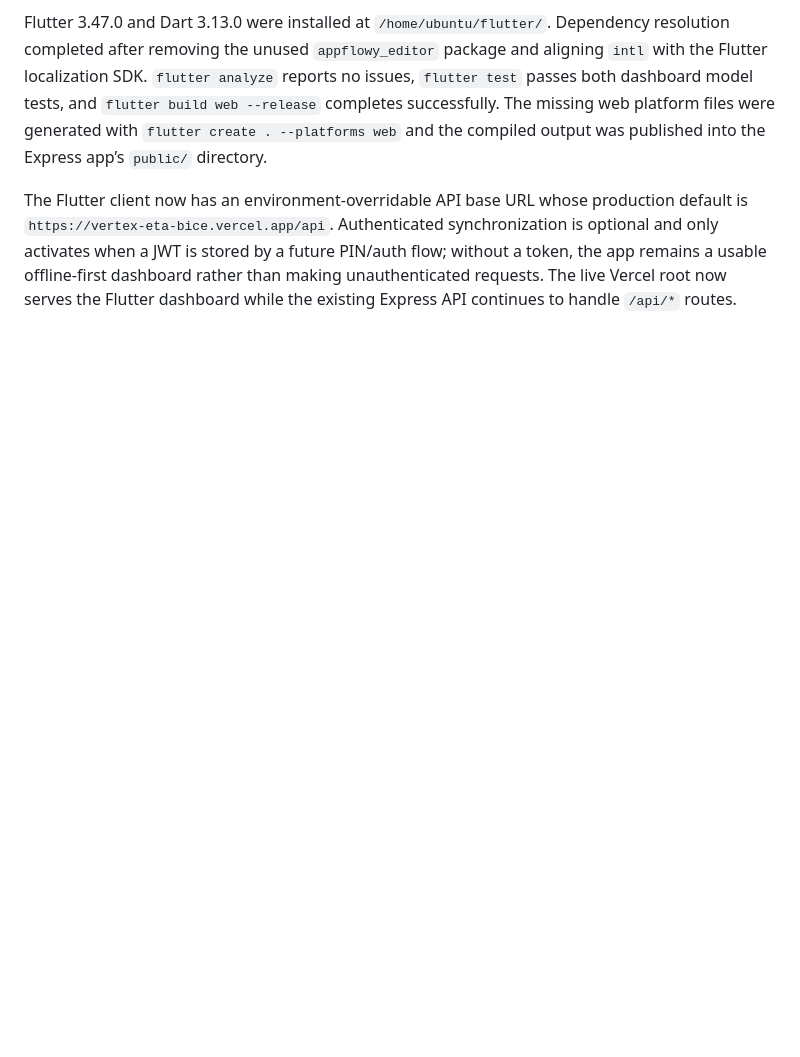
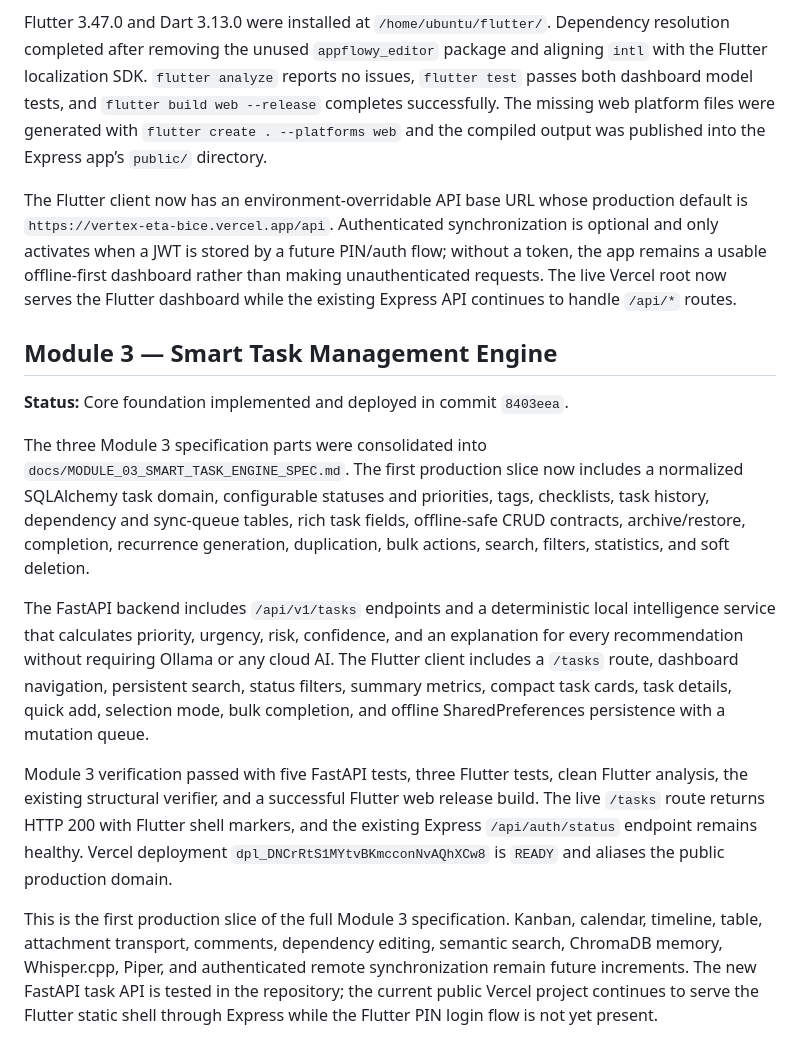
Before and after one commit to kanganeaditya25-spec/Vertex, a Markdown page: PROJECT_STATUS.md, the part around the change. Rendered like a GitHub page; blank space fills up the shorter version.

Commit message:
Document Module 3 smart task engine

```diff
--- a/PROJECT_STATUS.md
+++ b/PROJECT_STATUS.md
@@ -137,3 +137,15 @@ Task 2 added the Flutter command-center foundation described in `docs/TASK_02_DA
 Flutter 3.47.0 and Dart 3.13.0 were installed at `/home/ubuntu/flutter/`. Dependency resolution completed after removing the unused `appflowy_editor` package and aligning `intl` with the Flutter localization SDK. `flutter analyze` reports no issues, `flutter test` passes both dashboard model tests, and `flutter build web --release` completes successfully. The missing web platform files were generated with `flutter create . --platforms web` and the compiled output was published into the Express app’s `public/` directory.
 
 The Flutter client now has an environment-overridable API base URL whose production default is `https://vertex-eta-bice.vercel.app/api`. Authenticated synchronization is optional and only activates when a JWT is stored by a future PIN/auth flow; without a token, the app remains a usable offline-first dashboard rather than making unauthenticated requests. The live Vercel root now serves the Flutter dashboard while the existing Express API continues to handle `/api/*` routes.
+
+## Module 3 — Smart Task Management Engine
+
+**Status:** Core foundation implemented and deployed in commit `8403eea`.
+
+The three Module 3 specification parts were consolidated into `docs/MODULE_03_SMART_TASK_ENGINE_SPEC.md`. The first production slice now includes a normalized SQLAlchemy task domain, configurable statuses and priorities, tags, checklists, task history, dependency and sync-queue tables, rich task fields, offline-safe CRUD contracts, archive/restore, completion, recurrence generation, duplication, bulk actions, search, filters, statistics, and soft deletion.
+
+The FastAPI backend includes `/api/v1/tasks` endpoints and a deterministic local intelligence service that calculates priority, urgency, risk, confidence, and an explanation for every recommendation without requiring Ollama or any cloud AI. The Flutter client includes a `/tasks` route, dashboard navigation, persistent search, status filters, summary metrics, compact task cards, task details, quick add, selection mode, bulk completion, and offline SharedPreferences persistence with a mutation queue.
+
+Module 3 verification passed with five FastAPI tests, three Flutter tests, clean Flutter analysis, the existing structural verifier, and a successful Flutter web release build. The live `/tasks` route returns HTTP 200 with Flutter shell markers, and the existing Express `/api/auth/status` endpoint remains healthy. Vercel deployment `dpl_DNCrRtS1MYtvBKmcconNvAQhXCw8` is `READY` and aliases the public production domain.
+
+This is the first production slice of the full Module 3 specification. Kanban, calendar, timeline, table, attachment transport, comments, dependency editing, semantic search, ChromaDB memory, Whisper.cpp, Piper, and authenticated remote synchronization remain future increments. The new FastAPI task API is tested in the repository; the current public Vercel project continues to serve the Flutter static shell through Express while the Flutter PIN login flow is not yet present.
```
Also changed, not shown: docs/TASK_03_SMART_TASK_ENGINE.md (added, +30 -0 lines).
